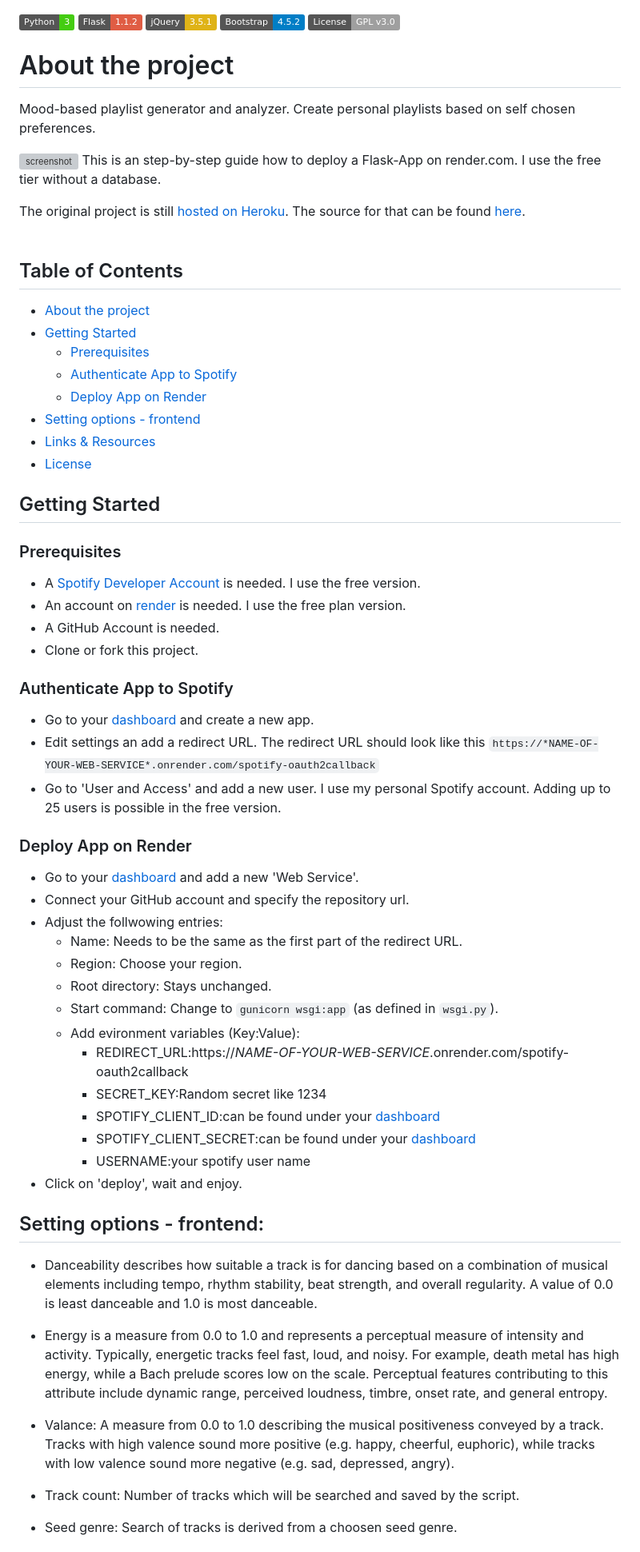
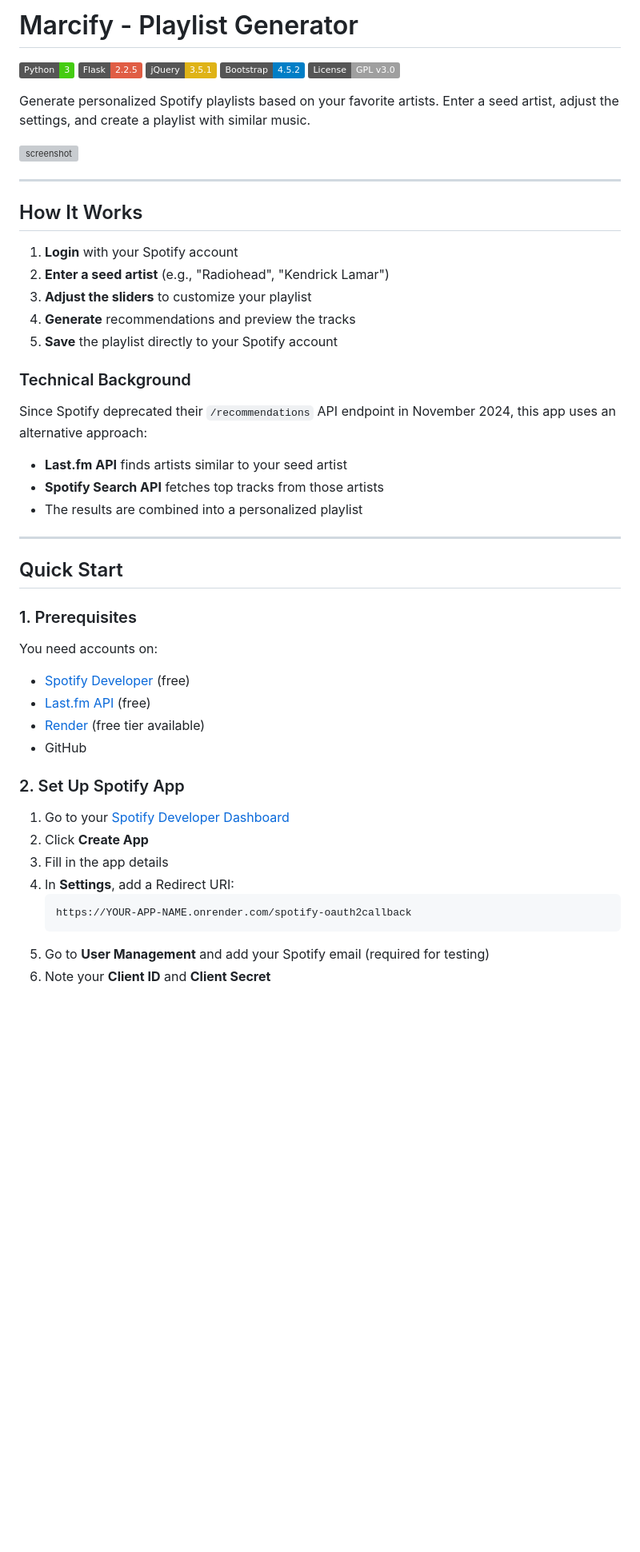
Before and after one commit to marwonn/marcify, a Markdown page: README.md, the part around one of its changes. Shown at 80% size. Drawn GitHub-style; badges without logos; blank space fills up the shorter version; grey boxes are pictures that could not be loaded.

````diff
--- a/README.md
+++ b/README.md
@@ -1,75 +1,54 @@
+# Marcify - Playlist Generator
+
 ![Python3](https://img.shields.io/badge/Python-3-brightgreen)
-![Flask](https://img.shields.io/badge/Flask-1.1.2-red)
-![jquery](https://img.shields.io/badge/jQuery-3.5.1-yellow)
+![Flask](https://img.shields.io/badge/Flask-2.2.5-red)
+![jQuery](https://img.shields.io/badge/jQuery-3.5.1-yellow)
 ![Bootstrap](https://img.shields.io/badge/Bootstrap-4.5.2-blue)
 ![License](https://img.shields.io/badge/License-GPL%20v3.0-lightgrey)
 
-
-# About the project
-Mood-based playlist generator and analyzer. Create personal playlists based on self chosen preferences.
+Generate personalized Spotify playlists based on your favorite artists. Enter a seed artist, adjust the settings, and create a playlist with similar music.
 
 ![screenshot](./screenshots/screenshot_1.png)
-This is an step-by-step guide how to deploy a Flask-App on render.com. I use the free tier without a database.
 
-The original project is still [hosted on Heroku](https://marcify.herokuapp.com). The source for that can be found [here](https://github.com/marwonn/spotify-playlist-generator-analyzer).
-<br/><br/>
+---
 
-## Table of Contents
-  <ul>
-    <li>
-      <a href="#about-the-project">About the project</a>
-    </li>
-    <li>
-      <a href="#getting-started">Getting Started</a>
-      <ul>
-        <li><a href="#prerequisites">Prerequisites</a></li>
-        <li><a href="#spotify">Authenticate App to Spotify</a></li>
-        <li><a href="#render">Deploy App on Render</a></li>
-      </ul>
-    </li>
-    <li><a href="#frontend">Setting options - frontend</a></li>
-    <li><a href="#links">Links & Resources</a></li>
-    <li><a href="#license">License</a></li>
-  </ul>
+## How It Works
 
+1. **Login** with your Spotify account
+2. **Enter a seed artist** (e.g., "Radiohead", "Kendrick Lamar")
+3. **Adjust the sliders** to customize your playlist
+4. **Generate** recommendations and preview the tracks
+5. **Save** the playlist directly to your Spotify account
 
-## Getting Started
-### Prerequisites
-- A [Spotify Developer Account](https://developer.spotify.com) is needed. I use the free version.
-- An account on [render](https://render.com) is needed. I use the free plan version.
-- A GitHub Account is needed.
-- Clone or fork this project.
+### Technical Background
 
-### Authenticate App to Spotify
-- Go to your [dashboard](https://developer.spotify.com/dashboard/) and create a new app.
-- Edit settings an add a redirect URL. The redirect URL should look like this ```https://*NAME-OF-YOUR-WEB-SERVICE*.onrender.com/spotify-oauth2callback```
-- Go to 'User and Access' and add a new user. I use my personal Spotify account. Adding up to 25 users is possible in the free version.
+Since Spotify deprecated their `/recommendations` API endpoint in November 2024, this app uses an alternative approach:
 
-### Deploy App on Render
-- Go to your [dashboard](https://dashboard.render.com) and add a new 'Web Service'.
-- Connect your GitHub account and specify the repository url.
-- Adjust the follwowing entries:
-   - Name: Needs to be the same as the first part of the redirect URL.
-   - Region: Choose your region.
-   - Root directory: Stays unchanged.
-   - Start command: Change to ```gunicorn wsgi:app``` (as defined in ```wsgi.py```).
-   - Add evironment variables (Key:Value):
-     - REDIRECT_URL:https://*NAME-OF-YOUR-WEB-SERVICE*.onrender.com/spotify-oauth2callback
-     - SECRET_KEY:Random secret like 1234
-     - SPOTIFY_CLIENT_ID:can be found under your [dashboard](https://dashboard.render.com)
-     - SPOTIFY_CLIENT_SECRET:can be found under your [dashboard](https://dashboard.render.com)
-     - USERNAME:your spotify user name
-- Click on 'deploy', wait and enjoy.
+- **Last.fm API** finds artists similar to your seed artist
+- **Spotify Search API** fetches top tracks from those artists
+- The results are combined into a personalized playlist
 
-## Setting options - frontend:
+---
 
-- Danceability describes how suitable a track is for dancing based on a combination of musical elements including tempo, rhythm stability, beat strength, and overall regularity. A value of 0.0 is least danceable and 1.0 is most danceable.
+## Quick Start
 
-- Energy is a measure from 0.0 to 1.0 and represents a perceptual measure of intensity and activity. Typically, energetic tracks feel fast, loud, and noisy. For example, death metal has high energy, while a Bach prelude scores low on the scale. Perceptual features contributing to this attribute include dynamic range, perceived loudness, timbre, onset rate, and general entropy.
+### 1. Prerequisites
 
-- Valance: A measure from 0.0 to 1.0 describing the musical positiveness conveyed by a track. Tracks with high valence sound more positive (e.g. happy, cheerful, euphoric), while tracks with low valence sound more negative (e.g. sad, depressed, angry).
+You need accounts on:
+- [Spotify Developer](https://developer.spotify.com) (free)
+- [Last.fm API](https://www.last.fm/api/account/create) (free)
+- [Render](https://render.com) (free tier available)
+- GitHub
 
-- Track count: Number of tracks which will be searched and saved by the script.
+### 2. Set Up Spotify App
 
-- Seed genre: Search of tracks is derived from a choosen seed genre.
+1. Go to your [Spotify Developer Dashboard](https://developer.spotify.com/dashboard/)
+2. Click **Create App**
+3. Fill in the app details
+4. In **Settings**, add a Redirect URI:
+   ```
+   https://YOUR-APP-NAME.onrender.com/spotify-oauth2callback
+   ```
+5. Go to **User Management** and add your Spotify email (required for testing)
+6. Note your **Client ID** and **Client Secret**
 
````
Also changed, not shown: other parts of README.md (+121 -4 lines).
